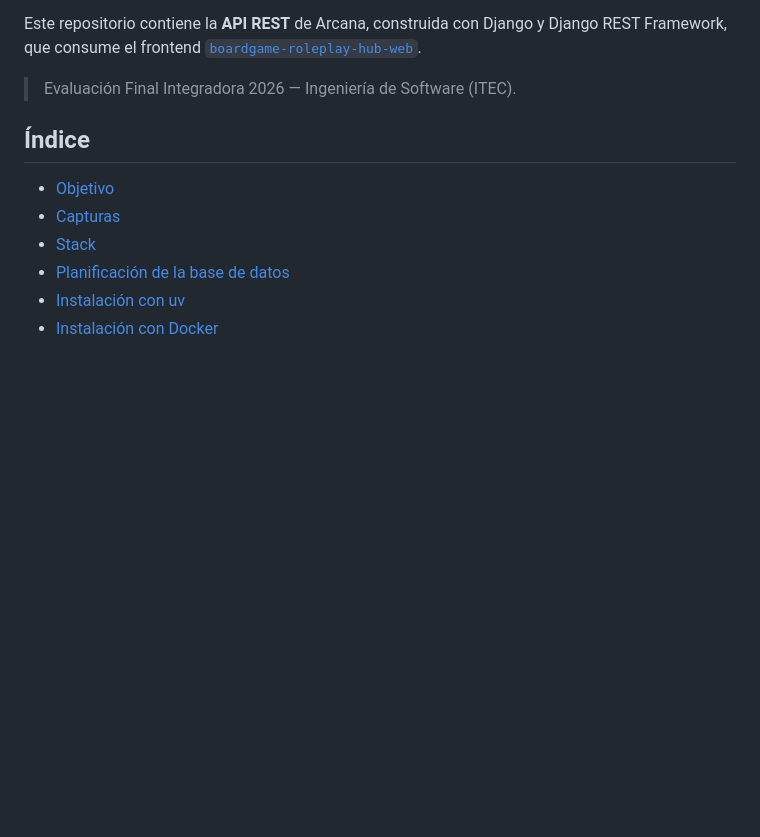
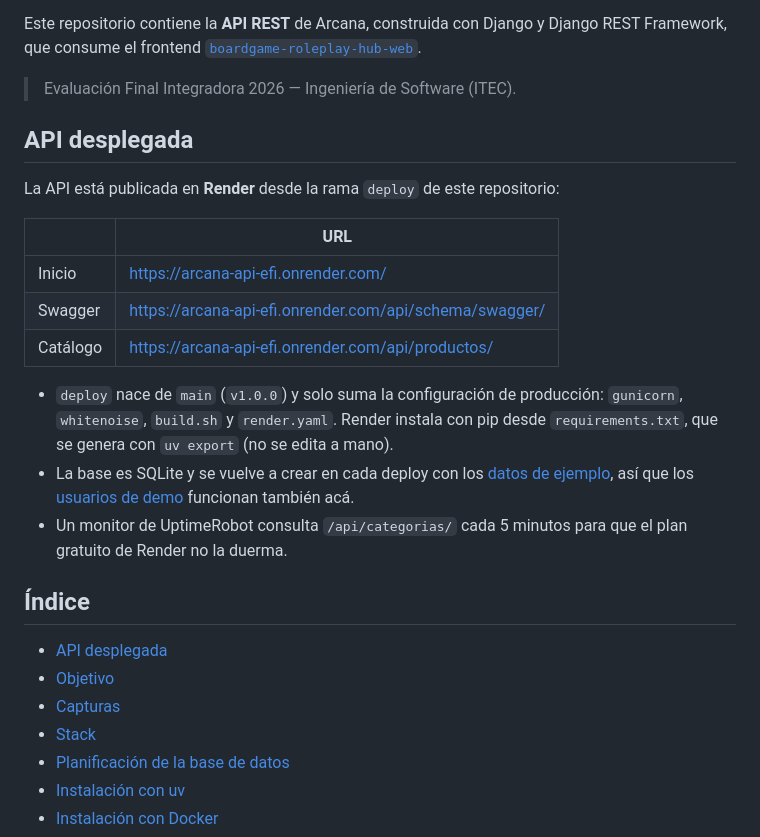
Before and after one commit to ValenBelone7/boardgame-roleplay-hub-django, a Markdown page: README.md, the part around the change. GitHub-like rendering; blank space fills up the shorter version.

Commit message:
docs(readme): agrega la URL de la API desplegada

```diff
--- a/README.md
+++ b/README.md
@@ -8,8 +8,23 @@ Este repositorio contiene la **API REST** de Arcana, construida con Django y Dja
 
 > Evaluación Final Integradora 2026 — Ingeniería de Software (ITEC).
 
+## API desplegada
+
+La API está publicada en **Render** desde la rama `deploy` de este repositorio:
+
+| | URL |
+|---|---|
+| Inicio | <https://arcana-api-efi.onrender.com/> |
+| Swagger | <https://arcana-api-efi.onrender.com/api/schema/swagger/> |
+| Catálogo | <https://arcana-api-efi.onrender.com/api/productos/> |
+
+- `deploy` nace de `main` (`v1.0.0`) y solo suma la configuración de producción: `gunicorn`, `whitenoise`, `build.sh` y `render.yaml`. Render instala con pip desde `requirements.txt`, que se genera con `uv export` (no se edita a mano).
+- La base es SQLite y se vuelve a crear en cada deploy con los [datos de ejemplo](#datos-de-ejemplo), así que los [usuarios de demo](#usuarios-de-demo) funcionan también acá.
+- Un monitor de UptimeRobot consulta `/api/categorias/` cada 5 minutos para que el plan gratuito de Render no la duerma.
+
 ## Índice
 
+- [API desplegada](#api-desplegada)
 - [Objetivo](#objetivo)
 - [Capturas](#capturas)
 - [Stack](#stack)
```
